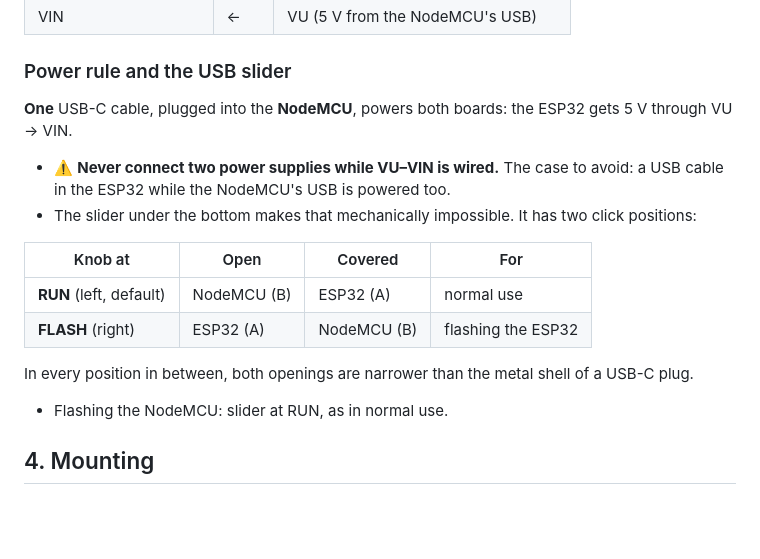
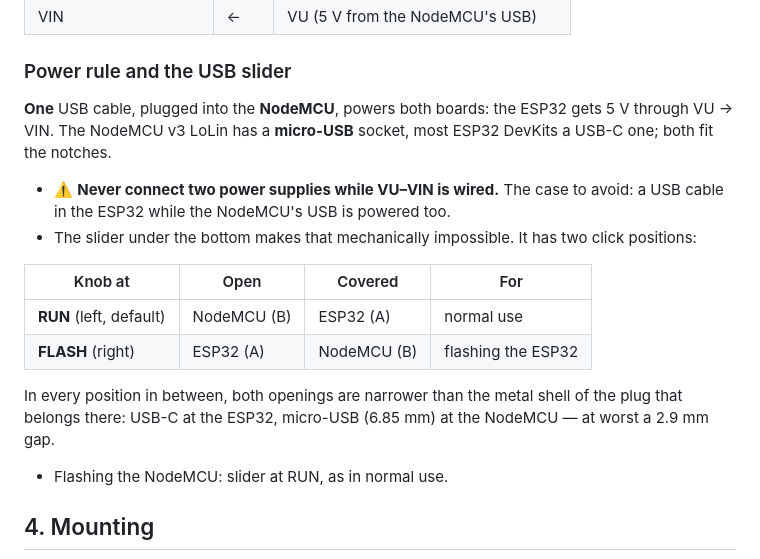
Before and after one commit to ElektroGandhi/PlatinenLupe, a Markdown page: enclosure/README.md, the part around the change. Rendered like a GitHub page; blank space fills up the shorter version.

```diff
--- a/enclosure/README.md
+++ b/enclosure/README.md
@@ -120,8 +120,9 @@ the slider by pushing a pin through one of the small D-shaped holes and lifting
 
 ### Power rule and the USB slider
 
-**One** USB-C cable, plugged into the **NodeMCU**, powers both boards: the ESP32 gets 5 V through
-VU → VIN.
+**One** USB cable, plugged into the **NodeMCU**, powers both boards: the ESP32 gets 5 V through
+VU → VIN. The NodeMCU v3 LoLin has a **micro-USB** socket, most ESP32 DevKits a USB-C one; both fit the
+notches.
 
 - ⚠️ **Never connect two power supplies while VU–VIN is wired.** The case to avoid: a USB cable in
   the ESP32 while the NodeMCU's USB is powered too.
@@ -132,7 +133,8 @@ VU → VIN.
 | **RUN** (left, default) | NodeMCU (B) | ESP32 (A) | normal use |
 | **FLASH** (right) | ESP32 (A) | NodeMCU (B) | flashing the ESP32 |
 
-  In every position in between, both openings are narrower than the metal shell of a USB-C plug.
+  In every position in between, both openings are narrower than the metal shell of the plug that
+  belongs there: USB-C at the ESP32, micro-USB (6.85 mm) at the NodeMCU — at worst a 2.9 mm gap.
 - Flashing the NodeMCU: slider at RUN, as in normal use.
 
 ## 4. Mounting
```
Also changed, not shown: README.de.md (+8 -0 lines), README.md (+8 -0 lines), docs/images/real_front.jpg (added), docs/images/real_inside.jpg (added), docs/images/real_quiver.jpg (added), 1 other file.
